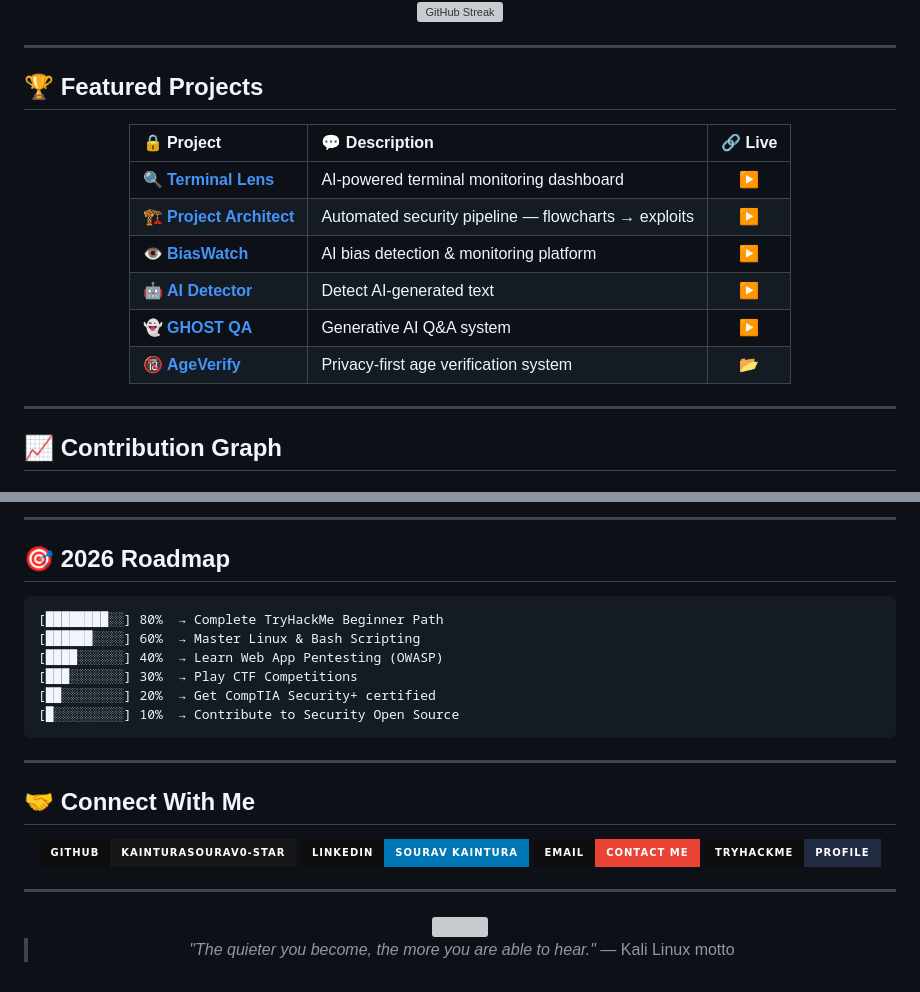
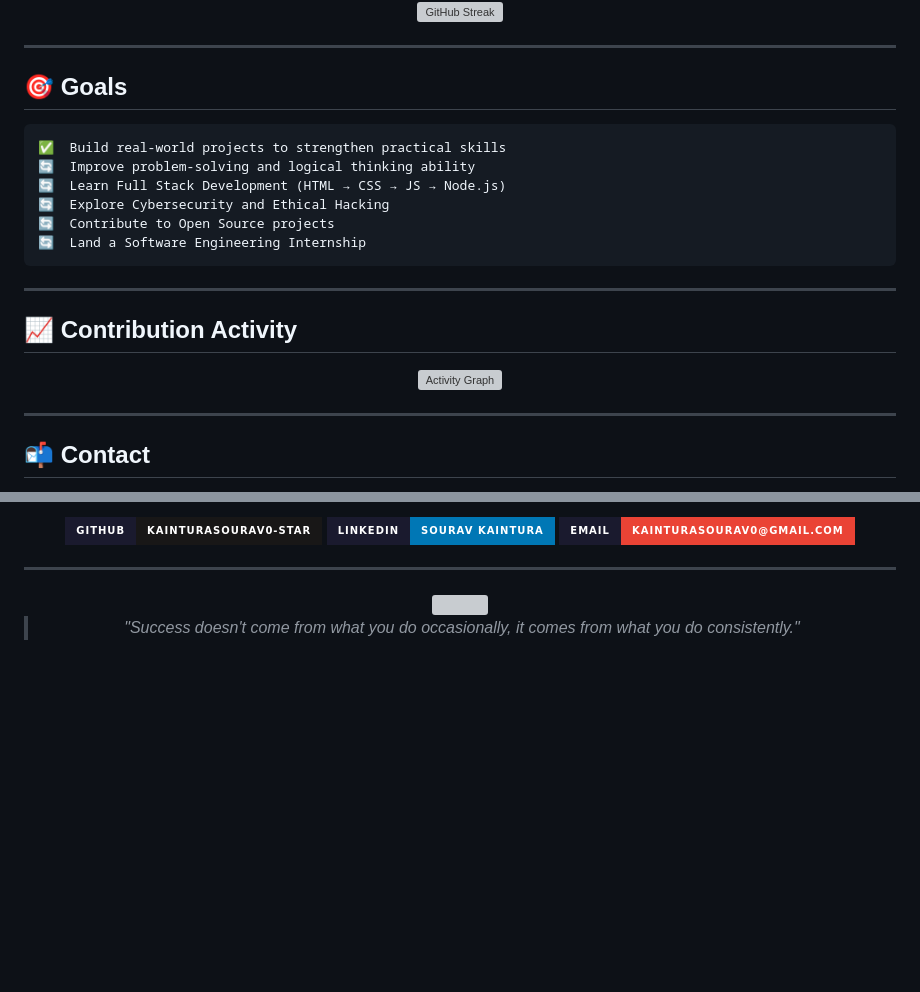
Before and after one commit to kainturasourav0-star/kainturasourav0-star, a Markdown page: README.md, 2 parts joined by grey strips. Rendered like a GitHub page; badges without logos; blank space fills up the shorter version; grey boxes are pictures that could not be loaded.

Commit message:
feat: resume-style profile - real education, skills, strengths, goals from CV

````diff
--- a/README.md
+++ b/README.md
@@ -112,24 +148,30 @@
 
 ---
 
-## 🏆 Featured Projects
+## 🎯 Goals
+
+```
+✅  Build real-world projects to strengthen practical skills
+🔄  Improve problem-solving and logical thinking ability
+🔄  Learn Full Stack Development (HTML → CSS → JS → Node.js)
+🔄  Explore Cybersecurity and Ethical Hacking
+🔄  Contribute to Open Source projects
+🔄  Land a Software Engineering Internship
+```
+
+---
+
+## 📈 Contribution Activity
 
 <div align="center">
 
-| 🔒 Project | 💬 Description | 🔗 Live |
-|:-----------|:---------------|:-------:|
-| 🔍 **[Terminal Lens](https://github.com/kainturasourav0-star/terminal-lens)** | AI-powered terminal monitoring dashboard | [▶](https://terminal-lens.vercel.app) |
-| 🏗️ **[Project Architect](https://github.com/kainturasourav0-star/Project-Architect)** | Automated security pipeline — flowcharts → exploits | [▶](https://projectarchitect.vercel.app/) |
-| 👁️ **[BiasWatch](https://github.com/kainturasourav0-star/biaswatch)** | AI bias detection & monitoring platform | [▶](https://biaswatch.vercel.app) |
-| 🤖 **[AI Detector](https://github.com/kainturasourav0-star/Ai-detector)** | Detect AI-generated text | [▶](https://detector7.vercel.app) |
-| 👻 **[GHOST QA](https://github.com/kainturasourav0-star/GHOST-QA-GENERATIVE)** | Generative AI Q&A system | [▶](https://ghost-qa-generative.vercel.app) |
-| 🔞 **[AgeVerify](https://github.com/kainturasourav0-star/ageverify)** | Privacy-first age verification system | [📂](https://github.com/kainturasourav0-star/ageverify) |
+[![Activity Graph](https://github-readme-activity-graph.vercel.app/graph?username=kainturasourav0-star&theme=tokyo-night&bg_color=1a1a2e&color=a0c4ff&line=a0c4ff&point=ffffff&area=true&area_color=a0c4ff20&hide_border=true)](https://github.com/kainturasourav0-star)
 
 </div>
 
 ---
 
-## 📈 Contribution Graph
+## 📬 Contact
 
 <div align="center">
 
@@ -137,29 +181,7 @@
 
-</div>
-
----
-
-## 🎯 2026 Roadmap
-
-```
-[████████░░] 80%  → Complete TryHackMe Beginner Path
-[██████░░░░] 60%  → Master Linux & Bash Scripting
-[████░░░░░░] 40%  → Learn Web App Pentesting (OWASP)
-[███░░░░░░░] 30%  → Play CTF Competitions
-[██░░░░░░░░] 20%  → Get CompTIA Security+ certified
-[█░░░░░░░░░] 10%  → Contribute to Security Open Source
-```
-
----
-
-## 🤝 Connect With Me
-
-<div align="center">
-
-[![GitHub](https://img.shields.io/badge/GitHub-kainturasourav0--star-181717?style=for-the-badge&logo=github&logoColor=white&labelColor=0d0d0d)](https://github.com/kainturasourav0-star)
-[![LinkedIn](https://img.shields.io/badge/LinkedIn-Sourav_Kaintura-0077B5?style=for-the-badge&logo=linkedin&logoColor=white&labelColor=0d0d0d)](https://www.linkedin.com/in/sourav-kaintura)
-[![Email](https://img.shields.io/badge/Email-Contact_Me-EA4335?style=for-the-badge&logo=gmail&logoColor=white&labelColor=0d0d0d)](mailto:kainturasourav0@gmail.com)
-[![TryHackMe](https://img.shields.io/badge/TryHackMe-Profile-212C42?style=for-the-badge&logo=tryhackme&logoColor=red&labelColor=0d0d0d)](https://tryhackme.com)
+[![GitHub](https://img.shields.io/badge/GitHub-kainturasourav0--star-181717?style=for-the-badge&logo=github&logoColor=white&labelColor=1a1a2e)](https://github.com/kainturasourav0-star)
+[![LinkedIn](https://img.shields.io/badge/LinkedIn-Sourav_Kaintura-0077B5?style=for-the-badge&logo=linkedin&logoColor=white&labelColor=1a1a2e)](https://www.linkedin.com/in/sourav-kaintura)
+[![Email](https://img.shields.io/badge/Email-kainturasourav0%40gmail.com-EA4335?style=for-the-badge&logo=gmail&logoColor=white&labelColor=1a1a2e)](mailto:kainturasourav0@gmail.com)
 
 </div>
 
@@ -171,4 +193,4 @@
 
-> *"The quieter you become, the more you are able to hear."* — Kali Linux motto
+> *"Success doesn't come from what you do occasionally, it comes from what you do consistently."*
 
 </div>
````
Also changed, not shown: other parts of README.md (+103 -65 lines).
